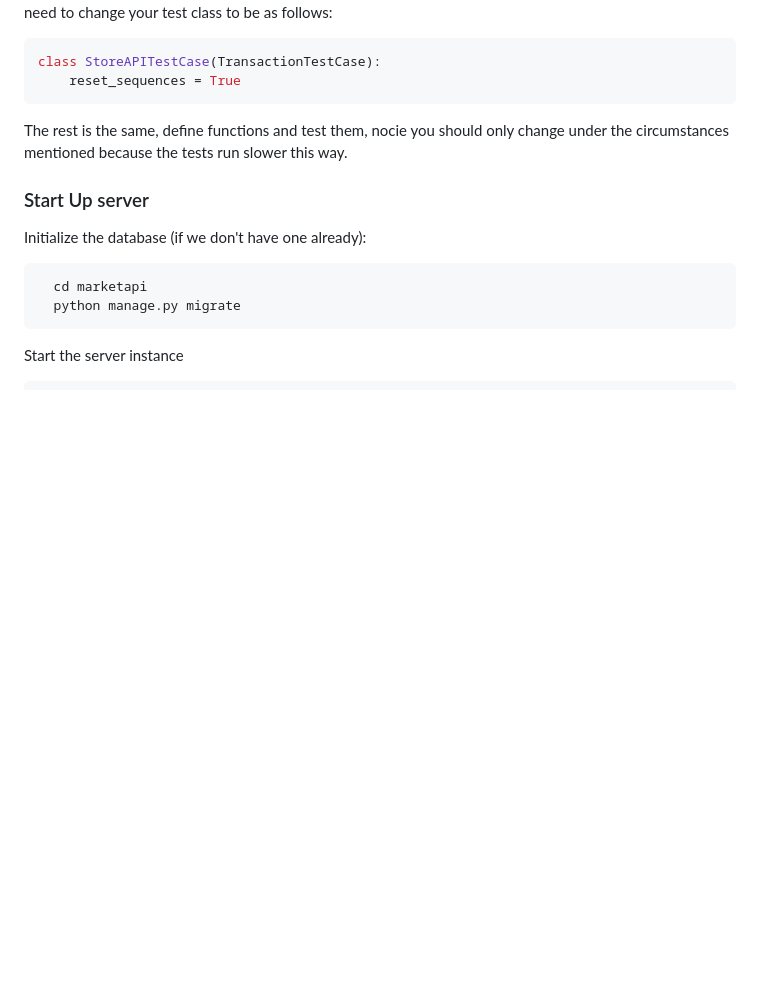
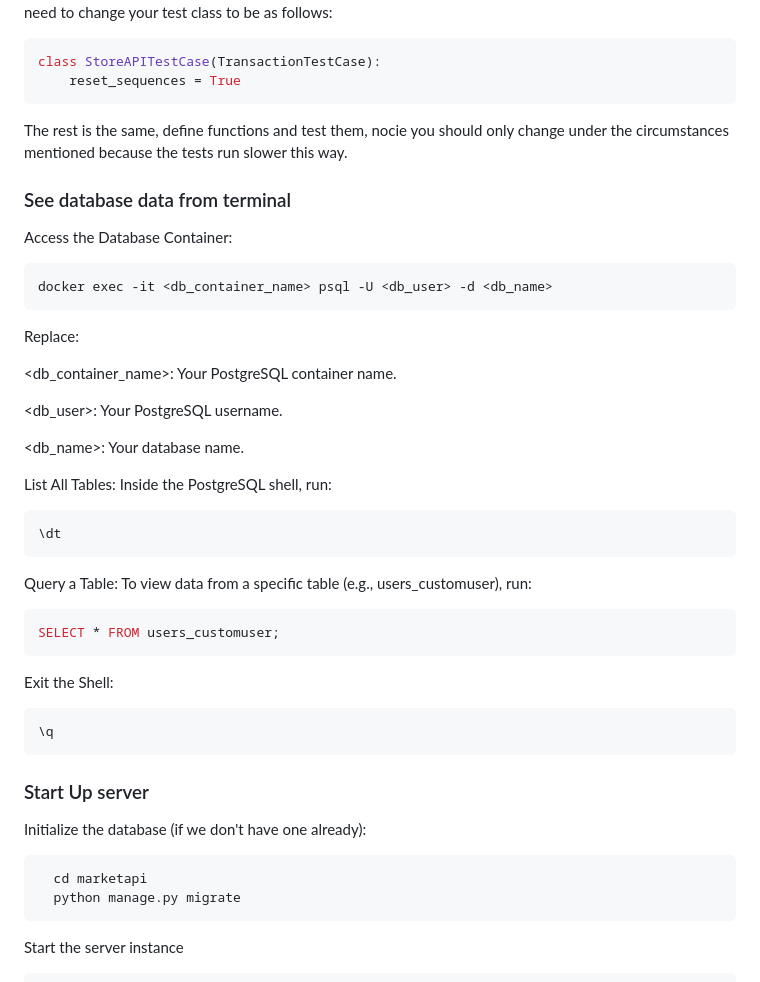
Before and after one commit to ShvartzRoy/Jesta, a Markdown page: README.md, the part around the change. Rendered like a GitHub page; blank space fills up the shorter version.

````diff
--- a/README.md
+++ b/README.md
@@ -264,6 +264,37 @@ The rest is the same, define functions and test them, nocie you should only chan
 because the tests run slower this way.
 
 
+### See database data from terminal
+Access the Database Container:
+
+```bash
+docker exec -it <db_container_name> psql -U <db_user> -d <db_name>
+```
+Replace:
+
+<db_container_name>: Your PostgreSQL container name.
+
+<db_user>: Your PostgreSQL username.
+
+<db_name>: Your database name.
+
+List All Tables: Inside the PostgreSQL shell, run:
+
+```bash
+\dt
+```
+Query a Table: To view data from a specific table (e.g., users_customuser), run:
+
+```bash
+SELECT * FROM users_customuser;
+```
+Exit the Shell:
+
+```bash
+\q
+```
+
+
 ### Start Up server
 Initialize the database (if we don't have one already):
 ```bash
````
